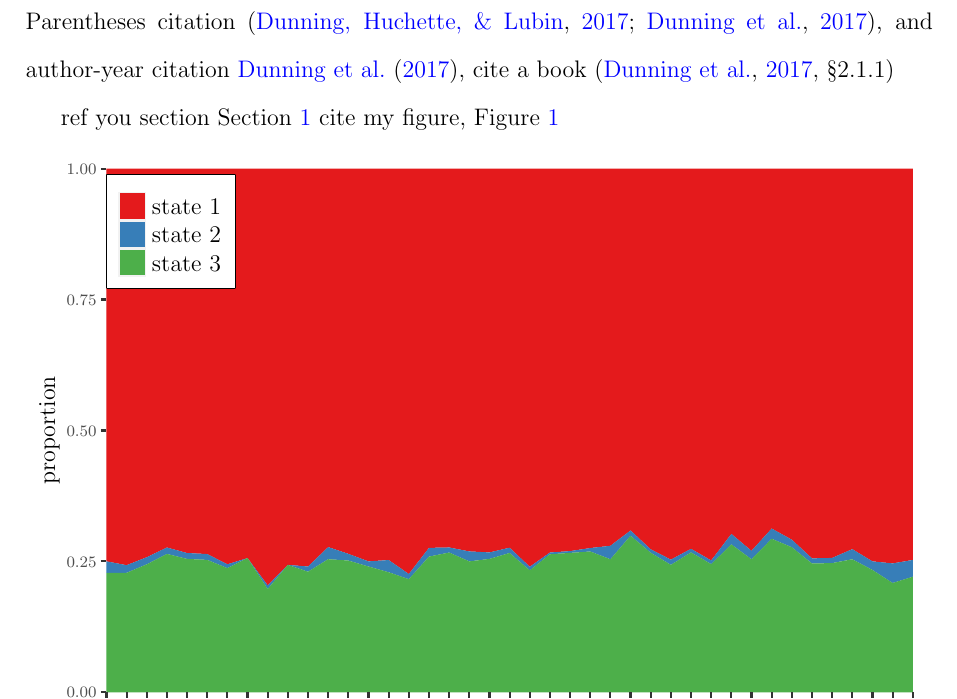
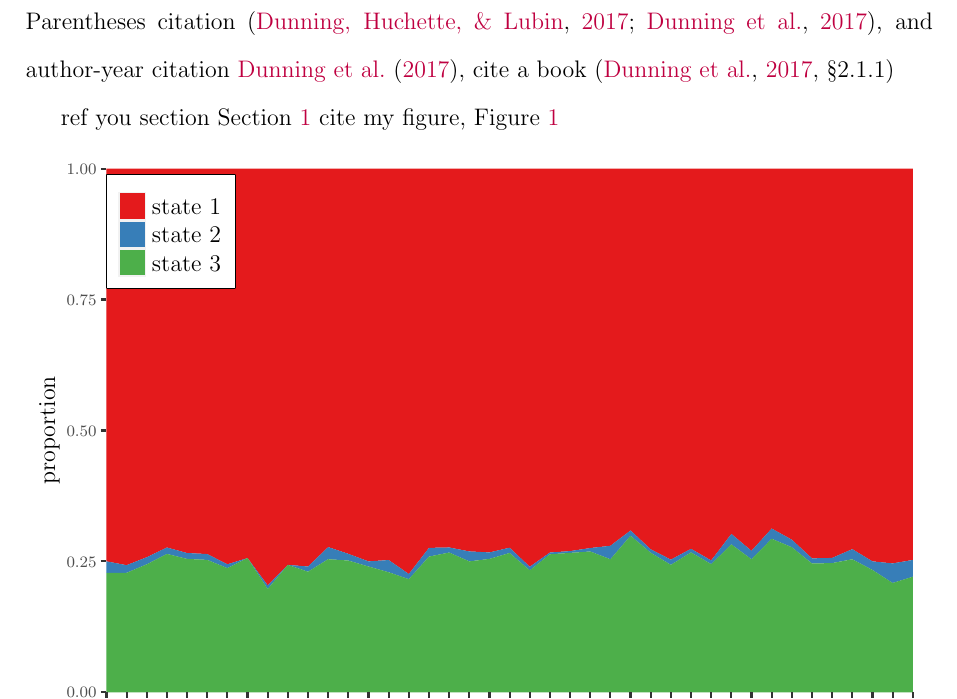
Before and after one commit to xuestrange/Manuscript, a LaTeX paper (main.tex): part of page 2 of 5, cut so that both start at the same text. Compiled offline with pdfLaTeX.

Commit message:
change to xcolor and add color set option

```diff
--- a/main.tex
+++ b/main.tex
@@ -3,7 +3,7 @@
 
 \usepackage{amsmath,amssymb,amsthm,bm} % 数学符号和公式
 \usepackage{tikz}  % 绘图包
-\usepackage{color} % 用于给超链接指定颜色
+\usepackage{xcolor} % 用于给超链接指定颜色
 \usepackage{float} % 浮动体
 \usepackage{graphics} % 插入图片
 
@@ -36,7 +36,8 @@
 \usepackage{fixdif} % 积分符号\d
 \usepackage[noabbrev]{cleveref} % 交叉引用
 % 颜色设置要在cleveref包之后
-\hypersetup{colorlinks=true,linkcolor=blue,citecolor=blue,urlcolor=blue}
+\def\mycolor{purple}
+\hypersetup{colorlinks=true,linkcolor=\mycolor,citecolor=\mycolor,urlcolor=\mycolor}
 \usepackage[natbibapa]{apacite} % 参考文献
 \begin{document}
 
```
